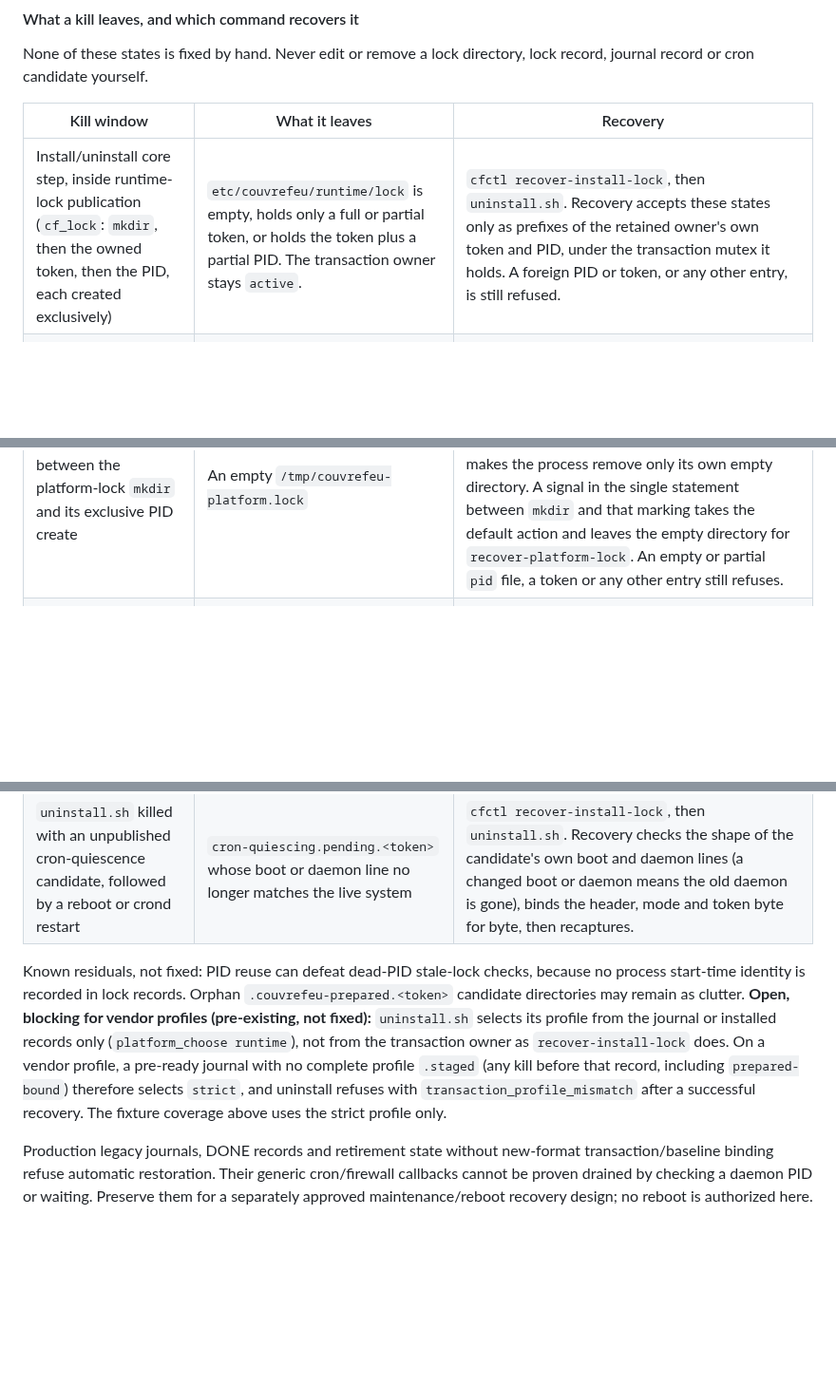
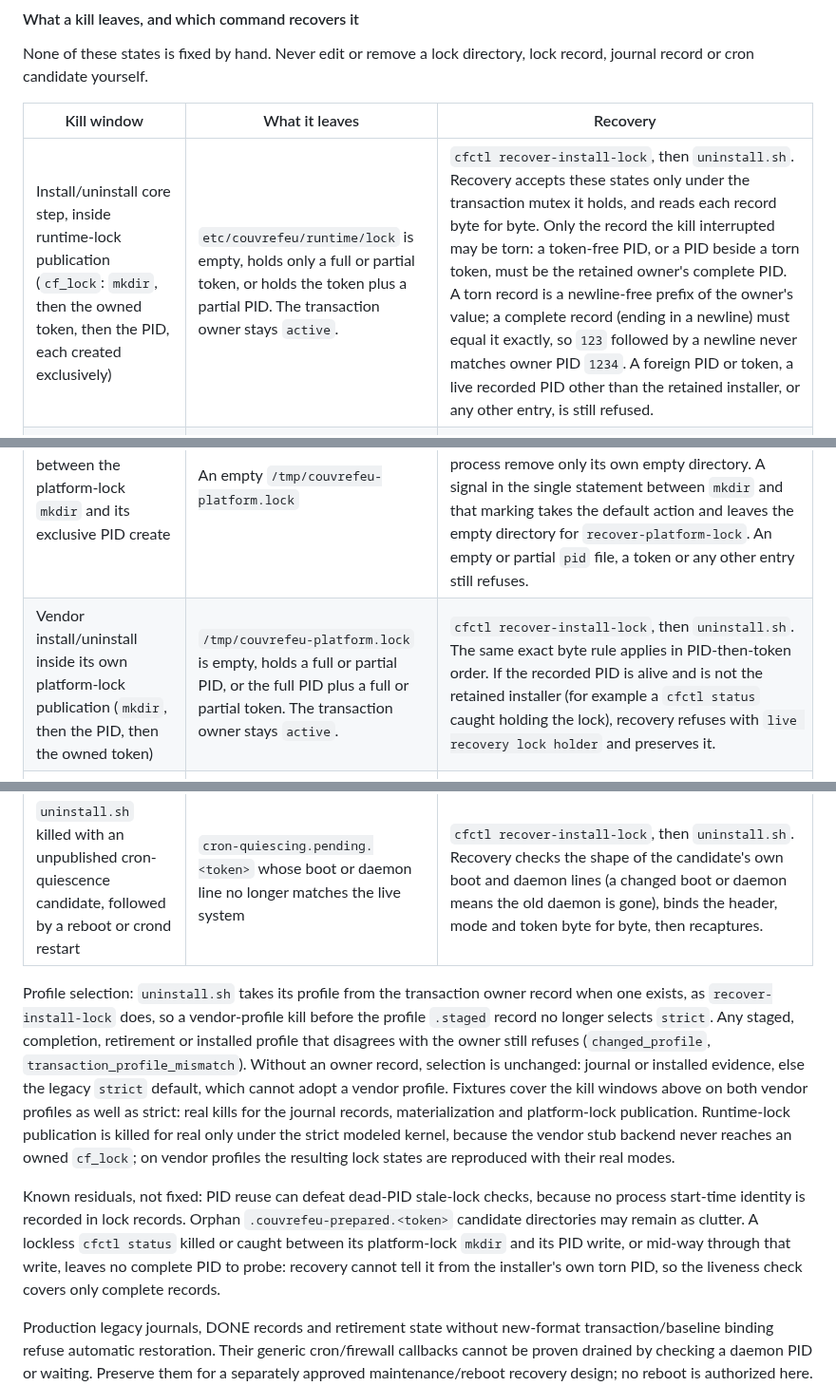
Before and after one commit to bearyjd/couvre-feu, a Markdown page: docs/runbooks/live-first-rehearsal.md, 3 parts joined by grey strips. Shown at 95% size. Drawn GitHub-style; blank space fills up the shorter version.

Commit message:
docs: vendor uninstall profile selection, exact lock record rule, platform-lock kill row

```diff
--- a/docs/runbooks/live-first-rehearsal.md
+++ b/docs/runbooks/live-first-rehearsal.md
@@ -90,14 +90,17 @@ None of these states is fixed by hand. Never edit or remove a lock directory, lo
 
 | Kill window | What it leaves | Recovery |
 |---|---|---|
-| Install/uninstall core step, inside runtime-lock publication (`cf_lock`: `mkdir`, then the owned token, then the PID, each created exclusively) | `etc/couvrefeu/runtime/lock` is empty, holds only a full or partial token, or holds the token plus a partial PID. The transaction owner stays `active`. | `cfctl recover-install-lock`, then `uninstall.sh`. Recovery accepts these states only as prefixes of the retained owner's own token and PID, under the transaction mutex it holds. A foreign PID or token, or any other entry, is still refused. |
+| Install/uninstall core step, inside runtime-lock publication (`cf_lock`: `mkdir`, then the owned token, then the PID, each created exclusively) | `etc/couvrefeu/runtime/lock` is empty, holds only a full or partial token, or holds the token plus a partial PID. The transaction owner stays `active`. | `cfctl recover-install-lock`, then `uninstall.sh`. Recovery accepts these states only under the transaction mutex it holds, and reads each record byte for byte. Only the record the kill interrupted may be torn: a token-free PID, or a PID beside a torn token, must be the retained owner's complete PID. A torn record is a newline-free prefix of the owner's value; a complete record (ending in a newline) must equal it exactly, so `123` followed by a newline never matches owner PID `1234`. A foreign PID or token, a live recorded PID other than the retained installer, or any other entry, is still refused. |
 | Cron `cfctl expire` (or another mutex-holding, non-transaction command) between `mkdir` and its PID | An empty `runtime/lock` directory | The next `cfctl expire` (the minute cron) holds the transaction mutex on its own descriptor. That proves the empty lock's creator is dead, so it removes the empty directory and proceeds. A lock with any record is never taken over this way. Until that run, install and uninstall still stop with "core operation is running". |
 | Vendor admission between the platform-lock `mkdir` and its exclusive PID create | An empty `/tmp/couvrefeu-platform.lock` | `cfctl recover-platform-lock` removes it only if the directory is still empty. Once the lock is marked held, a TERM/INT/HUP in that window makes the process remove only its own empty directory. A signal in the single statement between `mkdir` and that marking takes the default action and leaves the empty directory for `recover-platform-lock`. An empty or partial `pid` file, a token or any other entry still refuses. |
+| Vendor install/uninstall inside its own platform-lock publication (`mkdir`, then the PID, then the owned token) | `/tmp/couvrefeu-platform.lock` is empty, holds a full or partial PID, or the full PID plus a full or partial token. The transaction owner stays `active`. | `cfctl recover-install-lock`, then `uninstall.sh`. The same exact byte rule applies in PID-then-token order. If the recorded PID is alive and is not the retained installer (for example a `cfctl status` caught holding the lock), recovery refuses with `live recovery lock holder` and preserves it. |
 | Install between `mkdir` of the journal and its `ready` marker, at any record (`.copy`, `dir_*`, `.before`, `.mtime`, `.staged`, `.after`). A profile `.staged` or `.after` may also be empty. | A pre-ready journal | `cfctl recover-install-lock`, then `uninstall.sh`. Before `ready`, the profile record is provisional: an absent or empty `.after`, or an empty or partial `.staged`, does not block admission. A non-empty `.after` must still match `.staged`, and a complete `.staged` must name the transaction's profile. The digest-bound PREPARED baseline and `prepared_partial_journal_check` own these records. |
 | `uninstall.sh` inside PREPARED materialization, or a failed uninstall after it | A rebuilt (possibly pre-ready) journal. Its profile `.staged` now records the selected profile, never the original's bytes. | `cfctl recover-install-lock`, then `uninstall.sh` (after a kill), or `uninstall.sh` again (after a refusal). |
 | `uninstall.sh` killed with an unpublished cron-quiescence candidate, followed by a reboot or crond restart | `cron-quiescing.pending.<token>` whose boot or daemon line no longer matches the live system | `cfctl recover-install-lock`, then `uninstall.sh`. Recovery checks the shape of the candidate's own boot and daemon lines (a changed boot or daemon means the old daemon is gone), binds the header, mode and token byte for byte, then recaptures. |
 
-Known residuals, not fixed: PID reuse can defeat dead-PID stale-lock checks, because no process start-time identity is recorded in lock records. Orphan `.couvrefeu-prepared.<token>` candidate directories may remain as clutter. **Open, blocking for vendor profiles (pre-existing, not fixed):** `uninstall.sh` selects its profile from the journal or installed records only (`platform_choose runtime`), not from the transaction owner as `recover-install-lock` does. On a vendor profile, a pre-ready journal with no complete profile `.staged` (any kill before that record, including `prepared-bound`) therefore selects `strict`, and uninstall refuses with `transaction_profile_mismatch` after a successful recovery. The fixture coverage above uses the strict profile only.
+Profile selection: `uninstall.sh` takes its profile from the transaction owner record when one exists, as `recover-install-lock` does, so a vendor-profile kill before the profile `.staged` record no longer selects `strict`. Any staged, completion, retirement or installed profile that disagrees with the owner still refuses (`changed_profile`, `transaction_profile_mismatch`). Without an owner record, selection is unchanged: journal or installed evidence, else the legacy `strict` default, which cannot adopt a vendor profile. Fixtures cover the kill windows above on both vendor profiles as well as strict: real kills for the journal records, materialization and platform-lock publication. Runtime-lock publication is killed for real only under the strict modeled kernel, because the vendor stub backend never reaches an owned `cf_lock`; on vendor profiles the resulting lock states are reproduced with their real modes.
+
+Known residuals, not fixed: PID reuse can defeat dead-PID stale-lock checks, because no process start-time identity is recorded in lock records. Orphan `.couvrefeu-prepared.<token>` candidate directories may remain as clutter. A lockless `cfctl status` killed or caught between its platform-lock `mkdir` and its PID write, or mid-way through that write, leaves no complete PID to probe: recovery cannot tell it from the installer's own torn PID, so the liveness check covers only complete records.
 
 Production legacy journals, DONE records and retirement state without new-format transaction/baseline binding refuse automatic restoration. Their generic cron/firewall callbacks cannot be proven drained by checking a daemon PID or waiting. Preserve them for a separately approved maintenance/reboot recovery design; no reboot is authorized here. Narrowing the earlier complete-legacy compatibility promise remains an outstanding scope decision. The pinned historical fixture proves isolated data restoration/authentication only, not production legacy safety.
 
```
Also changed, not shown: docs/enforcement-contract.md (+1 -1 lines).
